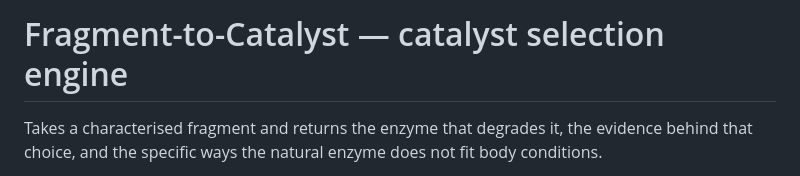
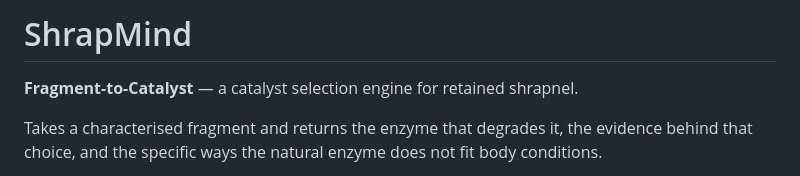
Before and after one commit to LiavSamiya/ShrapMind, a Markdown page: README.md, the part around the change. Rendered like a GitHub page.

Commit message:
Name the project ShrapMind
The repository name describes the product better than the engine name did:
the deliverable is the decision, not only the catalyst that comes out of it.

Co-Authored-By: Claude Opus 5.5 <noreply@anthropic.com>
Claude-Session: https://claude.ai/code/session_013hKJzjCfBkKf8iuav5CQeC

```diff
--- a/README.md
+++ b/README.md
@@ -1,4 +1,6 @@
-# Fragment-to-Catalyst — catalyst selection engine
+# ShrapMind
+
+**Fragment-to-Catalyst** — a catalyst selection engine for retained shrapnel.
 
 Takes a characterised fragment and returns the enzyme that degrades it, the
 evidence behind that choice, and the specific ways the natural enzyme does not
```
